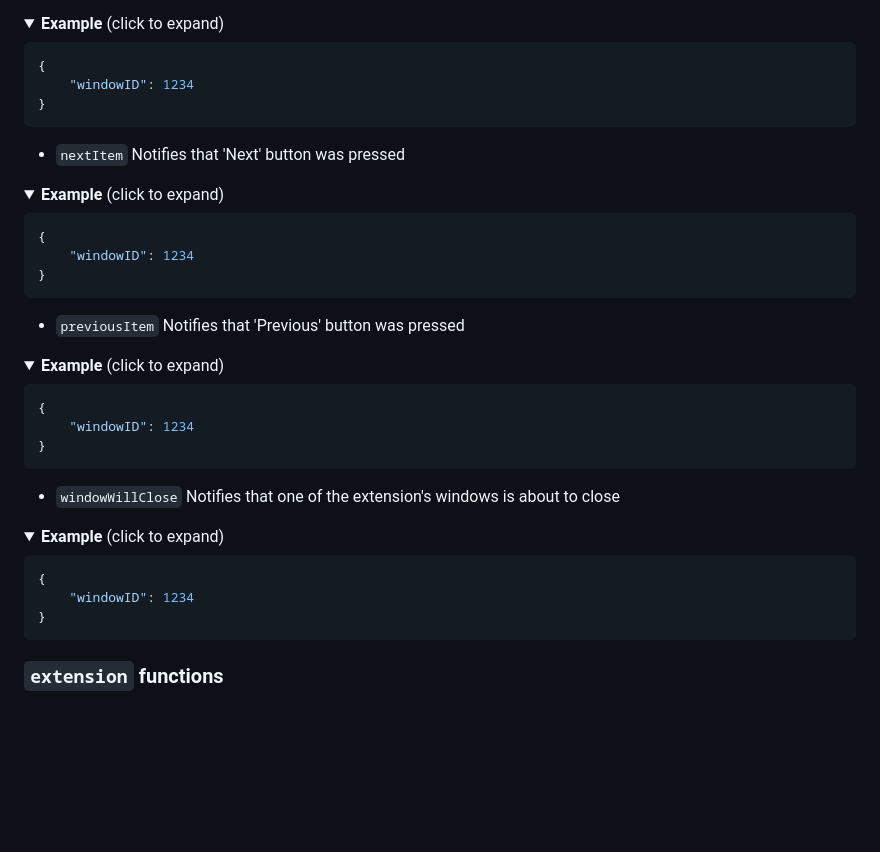
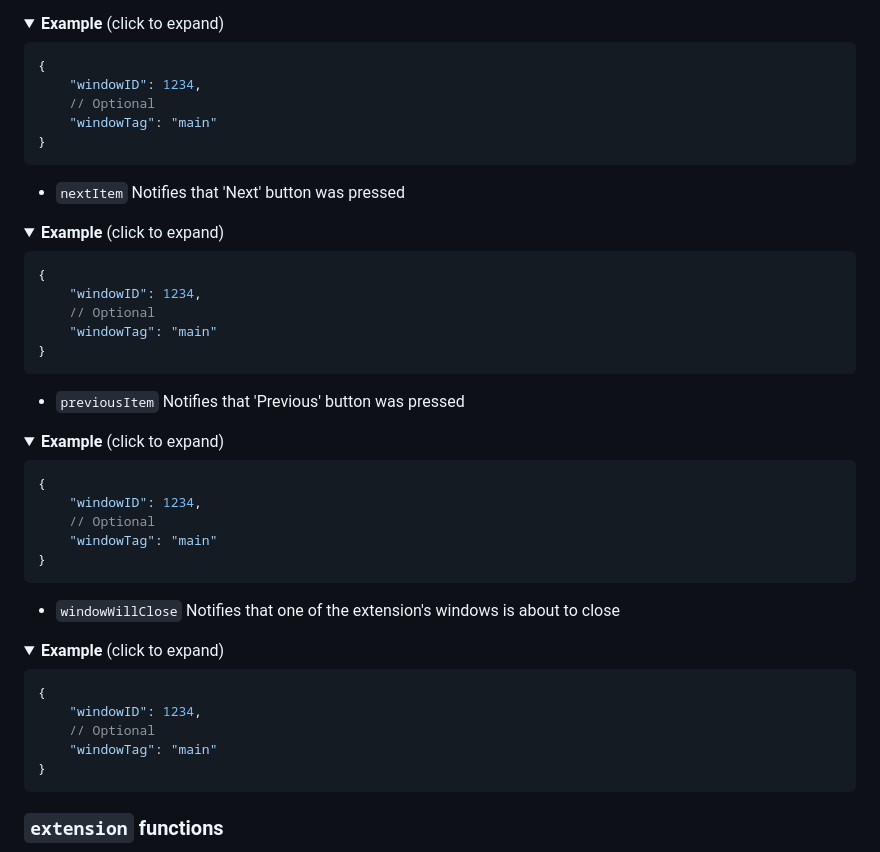
Before and after one commit to ReMyndAI/extensions, a Markdown page: README.md, the part around the change. Drawn GitHub-style; folded sections open; blank space fills up the shorter version.

Commit message:
windowTag optional fields

````diff
--- a/README.md
+++ b/README.md
@@ -287,7 +287,9 @@ In order to send a message to the `messages` channel use the `message_center.sen
 
 ```JSON
 {
-    "windowID": 1234
+    "windowID": 1234,
+    // Optional
+    "windowTag": "main"
 }
 ```
 </details>
@@ -298,7 +300,9 @@ In order to send a message to the `messages` channel use the `message_center.sen
 
 ```JSON
 {
-    "windowID": 1234
+    "windowID": 1234,
+    // Optional
+    "windowTag": "main"
 }
 ```
 </details>
@@ -309,7 +313,9 @@ In order to send a message to the `messages` channel use the `message_center.sen
 
 ```JSON
 {
-    "windowID": 1234
+    "windowID": 1234,
+    // Optional
+    "windowTag": "main"
 }
 ```
 </details>
@@ -320,7 +326,9 @@ In order to send a message to the `messages` channel use the `message_center.sen
 
 ```JSON
 {
-    "windowID": 1234
+    "windowID": 1234,
+    // Optional
+    "windowTag": "main"
 }
 ```
 </details>
````
